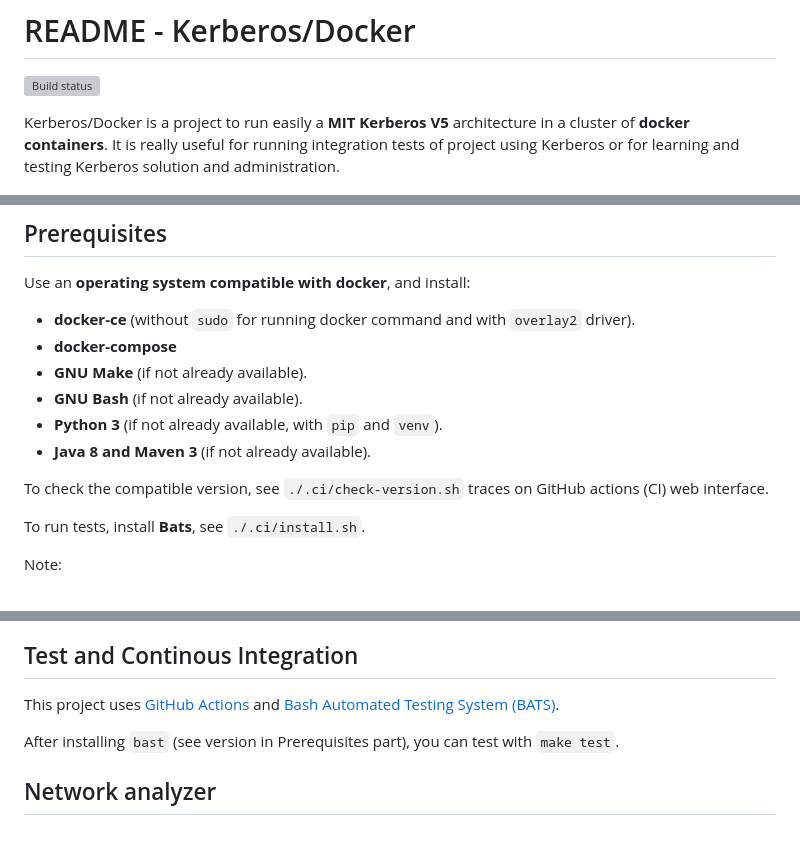
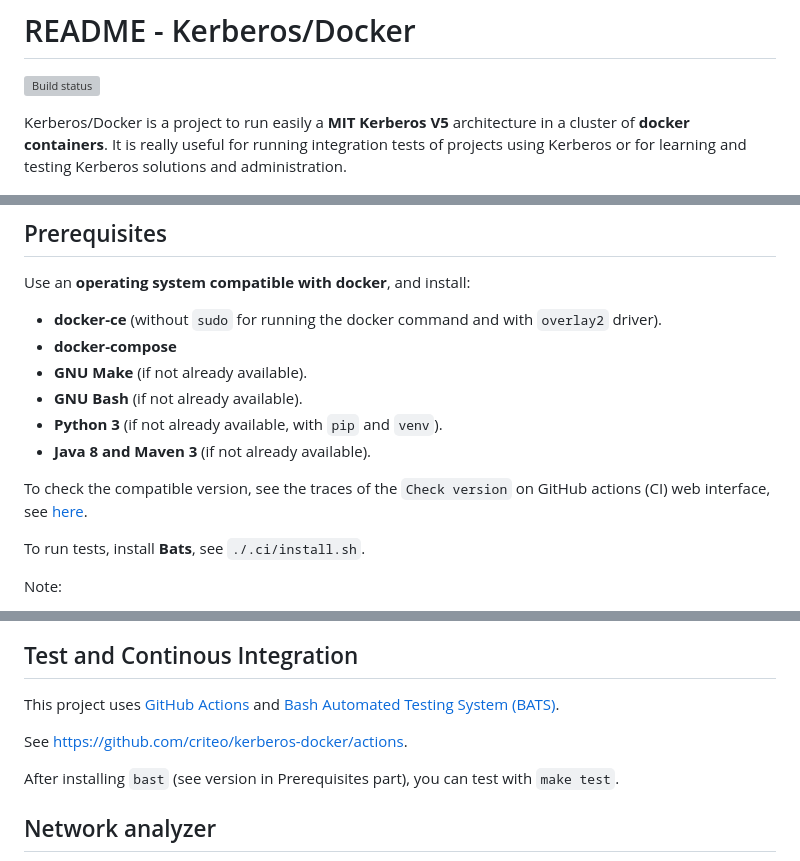
Before and after one commit to criteo/kerberos-docker, a Markdown page: README.md, 3 parts joined by grey strips. GitHub-like rendering; blank space fills up the shorter version; grey boxes are pictures that could not be loaded.

```diff
--- a/README.md
+++ b/README.md
@@ -2,7 +2,7 @@
 
 ![Build status](https://github.com/criteo/kerberos-docker/actions/workflows/kerberos-docker.yml/badge.svg)
 
-Kerberos/Docker is a project to run easily a **MIT Kerberos V5** architecture in a cluster of **docker containers**. It is really useful for running integration tests of project using Kerberos or for learning and testing Kerberos solution and administration.
+Kerberos/Docker is a project to run easily a **MIT Kerberos V5** architecture in a cluster of **docker containers**. It is really useful for running integration tests of projects using Kerberos or for learning and testing Kerberos solutions and administration.
 
 <p align="center">
   <img src="./doc/kerberos-docker-logo.png" width=200/>
@@ -13,14 +13,14 @@ See: [MIT Kerberos V5](https://web.mit.edu/kerberos/) and [Docker](https://www.d
 ## Prerequisites
 
 Use an **operating system compatible with docker**, and install:
-- **docker-ce** (without `sudo` for running docker command and with `overlay2` driver).
+- **docker-ce** (without `sudo` for running the docker command and with `overlay2` driver).
 - **docker-compose**
 - **GNU Make** (if not already available).
 - **GNU Bash** (if not already available).
 - **Python 3** (if not already available, with `pip` and `venv`).
 - **Java 8 and Maven 3** (if not already available).
 
-To check the compatible version, see `./.ci/check-version.sh` traces on GitHub actions (CI) web interface.
+To check the compatible version, see the traces of the `Check version` on GitHub actions (CI) web interface, see [here](https://github.com/criteo/kerberos-docker/actions).
 
 To run tests, install **Bats**, see `./.ci/install.sh`.
 
@@ -81,6 +81,8 @@ To delete `ubuntu:16.04` and `minimal-ubuntu:latest` docker images do `docker rm
 
 This project uses [GitHub Actions](https://github.com/features/actions) and
 [Bash Automated Testing System (BATS)](https://github.com/bats-core/bats-core).
+
+See https://github.com/criteo/kerberos-docker/actions.
 
 After installing `bast` (see version in Prerequisites part), you can test with `make test`.
 
```
